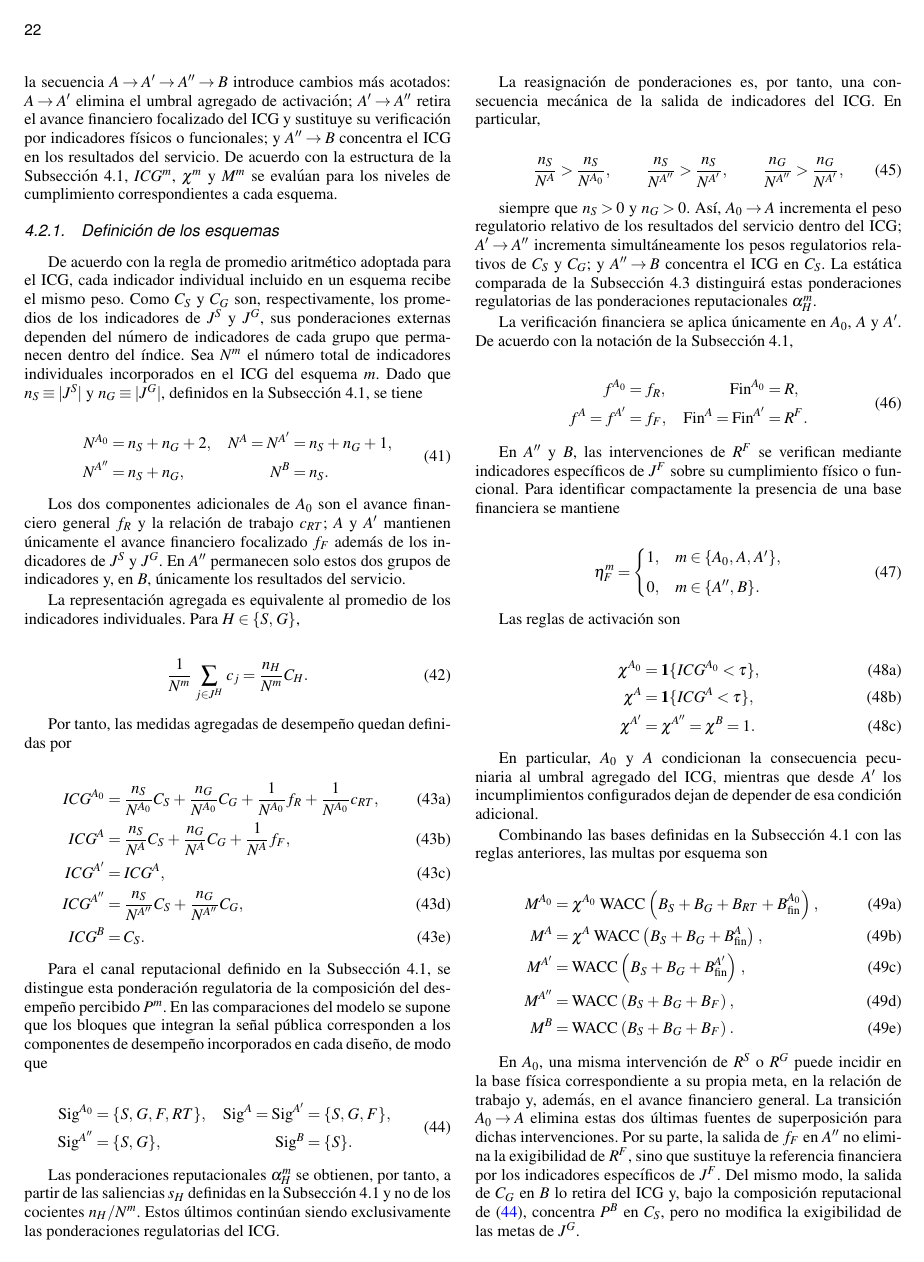
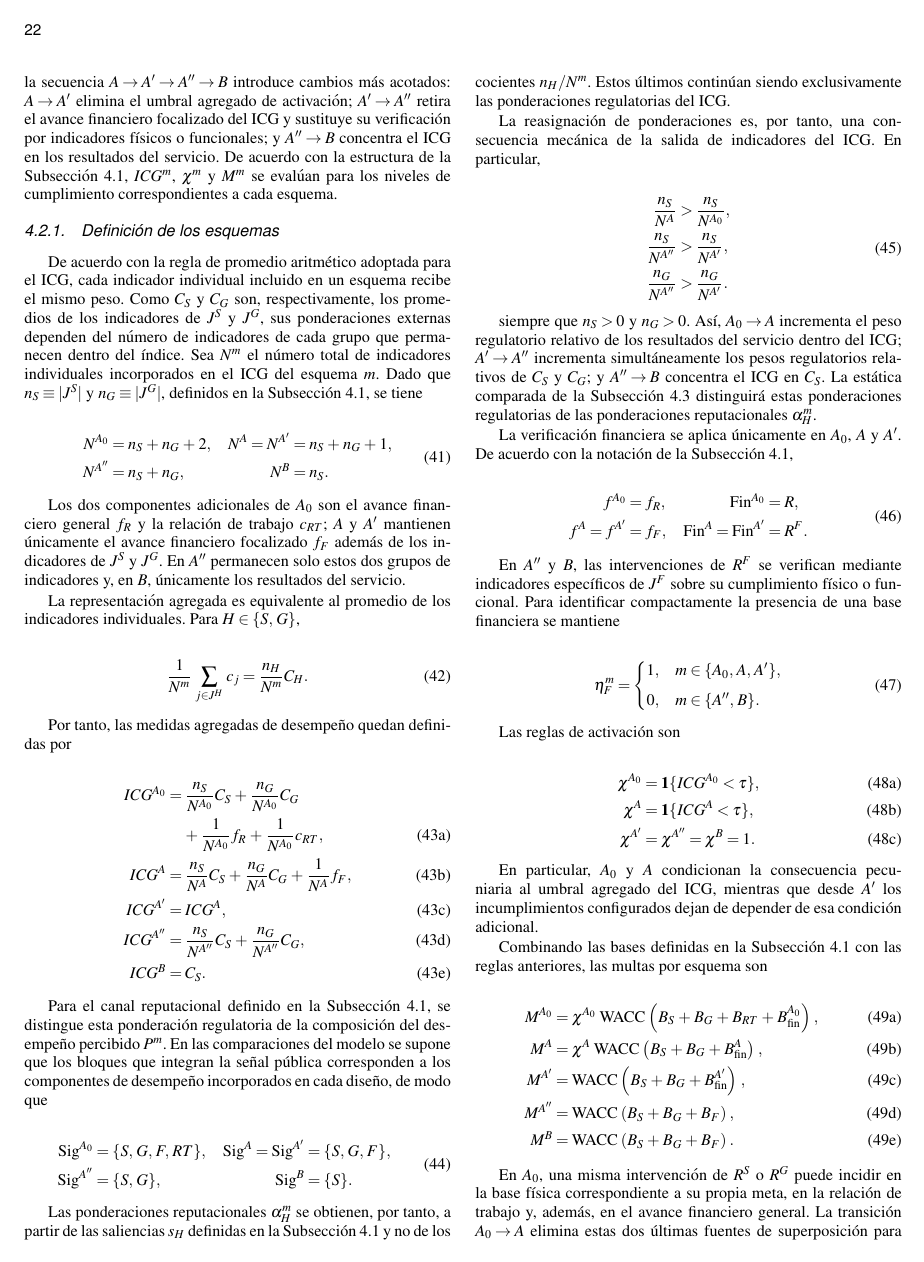
Before and after one commit to Dterreros27/DT-metas-de-gestion, a LaTeX thesis (main.tex, which reads secciones/04_modelo/02_esquemas_regulatorios.tex): page 22 of 44. Compiled offline with pdfLaTeX.

Commit message:
Ajusta ecuaciones de esquemas a dos columnas

```diff
--- a/secciones/04_modelo/02_esquemas_regulatorios.tex
+++ b/secciones/04_modelo/02_esquemas_regulatorios.tex
@@ -118,17 +120,19 @@ La reasignación de ponderaciones es, por tanto, una consecuencia mecánica de l
 
 \begin{equation}
 \label{eq:reasignacion_pesos_icg}
+\begin{aligned}
 \frac{n_S}{N^{A}}
->
+&>
 \frac{n_S}{N^{A_0}},
-\qquad
+\\
 \frac{n_S}{N^{A''}}
->
+&>
 \frac{n_S}{N^{A'}},
-\qquad
+\\
 \frac{n_G}{N^{A''}}
->
-\frac{n_G}{N^{A'}},
+&>
+\frac{n_G}{N^{A'}}.
+\end{aligned}
 \end{equation}
 
 siempre que \(n_S>0\) y \(n_G>0\). Así, \(A_0\to A\) incrementa el peso regulatorio relativo de los resultados del servicio dentro del ICG; \(A'\to A''\) incrementa simultáneamente los pesos regulatorios relativos de \(C_S\) y \(C_G\); y \(A''\to B\) concentra el ICG en \(C_S\). La estática comparada de la Subsección~4.3 distinguirá estas ponderaciones regulatorias de las ponderaciones reputacionales \(\alpha_H^m\).
```
Also changed, not shown: secciones/04_modelo/02_esquemas_regulatorios.tex (4 more changed lines).
